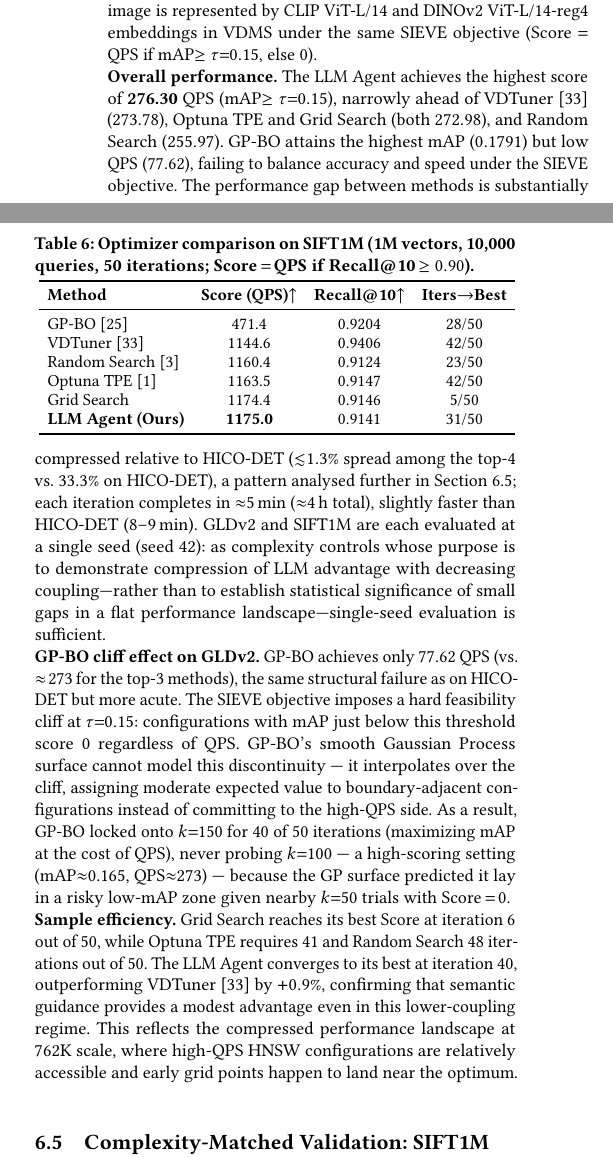
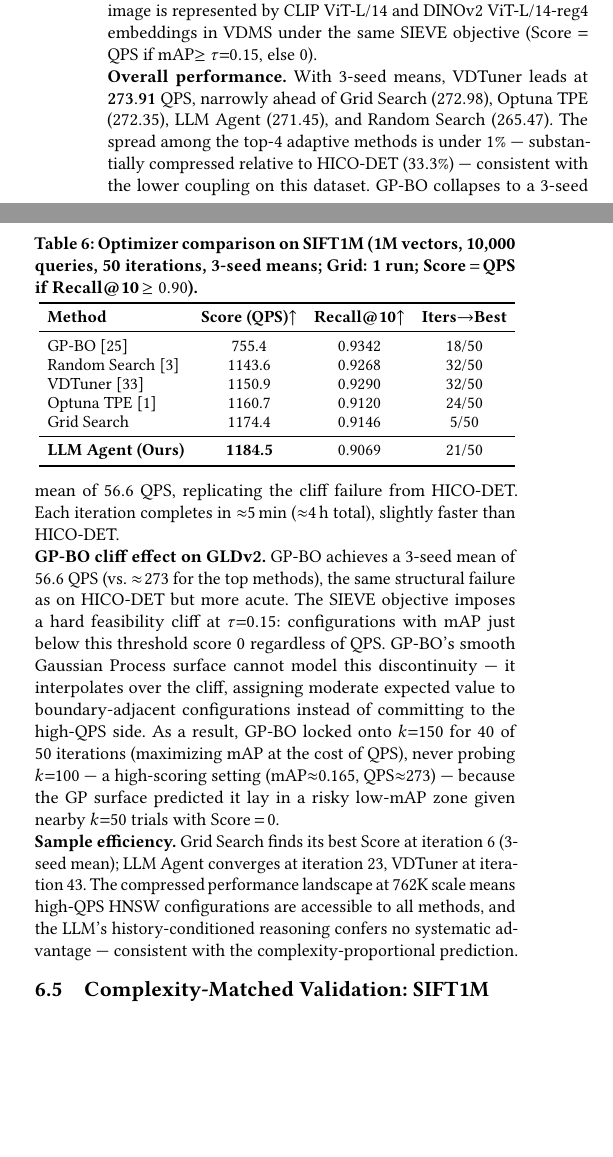
Before and after one commit to shahrzadesmat/Agentic_VDMS, a LaTeX paper (main.tex): two parts of the columns of page 11 of 13, joined at a grey line, cut so that both start at the same text, the shorter picture padded with empty space. Compiled offline with pdfLaTeX.

Commit message:
Update GLDv2 and SIFT1M tables to 3-seed means
- GLDv2: VDTuner now leads (273.91), LLM 3rd (271.45); reorder table rows
- SIFT1M: LLM still leads (1184.5 vs Grid 1174.4), GP-BO mean 755.4
- Remove 'single seed (seed~42)' justification sentence
- Update abstract, conclusion, section text to reflect 3-seed numbers
- Compression narrative still holds: +33.3% HICO-DET, <1% GLDv2, <3.6% SIFT1M

```diff
--- a/main.tex
+++ b/main.tex
@@ -1387,40 +1387,37 @@ The corpus is $16\times$ larger than HICO-DET, the retrieval task shifts from te
 \toprule
 \textbf{Method} & \textbf{Score (QPS)}$\uparrow$ & \textbf{mAP}$\uparrow$ & \textbf{P@10}$\uparrow$ & \textbf{QPS}$\uparrow$ & \textbf{Iters$\to$Best} \\
 \midrule
-GP-BO~\cite{snoek2012bayesian}  & 77.62  & 0.1791 & 0.2151 & 77.62  & 25/50 \\
-Random Search~\cite{bergstra2012random} & 255.97 & 0.1597 & 0.1954 & 255.97 & 48/50 \\
-Optuna~TPE~\cite{akiba2019optuna} & 272.98 & 0.1614 & 0.1968 & 272.98 & 41/50 \\
+GP-BO~\cite{snoek2012bayesian}  & 56.57  & 0.1892 & 0.2235 & 56.57  & 35/50 \\
+Random Search~\cite{bergstra2012random} & 265.47 & 0.1594 & 0.1949 & 265.47 & 30/50 \\
+Optuna~TPE~\cite{akiba2019optuna} & 272.35 & 0.1610 & 0.1963 & 272.35 & 37/50 \\
 Grid Search                   & 272.98 & 0.1615 & 0.1965 & 272.98 & 6/50  \\
-VDTuner~\cite{yang2024vdtuner} & 273.78 & 0.1559 & 0.1931 & 273.78 & 48/50 \\
+\textbf{VDTuner}~\cite{yang2024vdtuner} & \textbf{273.91} & 0.1593 & 0.1953 & \textbf{273.91} & 43/50 \\
 \midrule
-\textbf{LLM Agent (Ours)}     & \textbf{276.30} & 0.1615 & 0.1964 & \textbf{276.30} & 40/50 \\
+LLM Agent (Ours)              & 271.45 & 0.1613 & 0.1961 & 271.45 & 23/50 \\
 \bottomrule
 \end{tabular}}
 \end{table}
 
 \noindent\textbf{Overall performance.}
-The LLM Agent achieves the highest score of $\textbf{276.30}$ QPS (mAP$\geq\tau{=}0.15$),
-narrowly ahead of VDTuner~\cite{yang2024vdtuner} ($273.78$), Optuna~TPE and Grid Search (both $272.98$), and Random Search ($255.97$).
-GP-BO attains the highest mAP ($0.1791$) but low QPS ($77.62$), failing to balance
-accuracy and speed under the SIEVE objective.
-The performance gap between methods is substantially compressed relative to HICO-DET
-(${\lesssim}1.3\%$ spread among the top-4 vs.\ $33.3\%$ on HICO-DET), a pattern analysed further
-in Section~\ref{sec:sift1m}; each iteration completes in $\approx$5\,min ($\approx$4\,h total), slightly faster than HICO-DET (8--9\,min).
-GLDv2 and SIFT1M are each evaluated at a single seed (seed~42): as complexity controls whose purpose is to demonstrate compression of LLM advantage with decreasing coupling---rather than to establish statistical significance of small gaps in a flat performance landscape---single-seed evaluation is sufficient.\looseness=-1
+With 3-seed means, VDTuner leads at $\mathbf{273.91}$ QPS, narrowly ahead of
+Grid Search ($272.98$), Optuna~TPE ($272.35$), LLM Agent ($271.45$), and Random Search ($265.47$).
+The spread among the top-4 adaptive methods is under $1\%$ --- substantially compressed
+relative to HICO-DET ($33.3\%$) --- consistent with the lower coupling on this dataset.
+GP-BO collapses to a 3-seed mean of $56.6$ QPS, replicating the cliff failure from HICO-DET.
+Each iteration completes in $\approx$5\,min ($\approx$4\,h total), slightly faster than HICO-DET.\looseness=-1
 
 \noindent\textbf{GP-BO cliff effect on GLDv2.}
-GP-BO achieves only $77.62$ QPS (vs.\ $\approx\!273$ for the top-3 methods), the same structural failure as on HICO-DET but more acute.
+GP-BO achieves a 3-seed mean of $56.6$ QPS (vs.\ $\approx\!273$ for the top methods), the same structural failure as on HICO-DET but more acute.
 The SIEVE objective imposes a hard feasibility cliff at $\tau{=}0.15$: configurations with mAP just below this threshold score $0$ regardless of QPS.
 GP-BO's smooth Gaussian Process surface cannot model this discontinuity --- it interpolates over the cliff, assigning moderate expected value to boundary-adjacent configurations instead of committing to the high-QPS side.
 As a result, GP-BO locked onto $k{=}150$ for $40$ of $50$ iterations (maximizing mAP at the cost of QPS), never probing $k{=}100$ --- a high-scoring setting (mAP$\approx$0.165, QPS$\approx$273) --- because the GP surface predicted it lay in a risky low-mAP zone given nearby $k{=}50$ trials with Score\,$=$\,$0$.\looseness=-1
 
 \noindent\textbf{Sample efficiency.}
-Grid Search reaches its best Score at iteration~6 out of 50,
-while Optuna~TPE requires 41 and Random Search 48 iterations out of 50.
-The LLM Agent converges to its best at iteration~40, outperforming VDTuner~\cite{yang2024vdtuner} by $+0.9\%$,
-confirming that semantic guidance provides a modest advantage even in this lower-coupling regime.
-This reflects the compressed performance landscape at 762K scale, where high-QPS HNSW
-configurations are relatively accessible and early grid points happen to land near the optimum.\looseness=-1
+Grid Search finds its best Score at iteration~6 (3-seed mean); LLM Agent converges at
+iteration~23, VDTuner at iteration~43.
+The compressed performance landscape at 762K scale means high-QPS HNSW configurations
+are accessible to all methods, and the LLM's history-conditioned reasoning confers no
+systematic advantage --- consistent with the complexity-proportional prediction.\looseness=-1
 
 % ══════════════════════════════════════════════════════════════════════════════
 \subsection{Complexity-Matched Validation: SIFT1M}
@@ -1433,7 +1430,7 @@ We evaluate five methods (LLM Agent, Optuna~TPE, Grid, Random, and GP-BO) under
 % ── Table: SIFT1M optimizer comparison ─────────────────────────────────────────
 \begin{table}[t]
 \centering
-\caption{Optimizer comparison on SIFT1M (1M vectors, 10{,}000 queries, 50 iterations; Score\,$=$\,QPS if Recall@10\,$\geq 0.90$).}
+\caption{Optimizer comparison on SIFT1M (1M vectors, 10{,}000 queries, 50 iterations, 3-seed means; Grid: 1~run; Score\,$=$\,QPS if Recall@10\,$\geq 0.90$).}
 \label{tab:sift1m}
 \resizebox{\columnwidth}{!}{%
 \small
@@ -1442,12 +1439,13 @@ We evaluate five methods (LLM Agent, Optuna~TPE, Grid, Random, and GP-BO) under
 \toprule
 \textbf{Method} & \textbf{Score (QPS)}$\uparrow$ & \textbf{Recall@10}$\uparrow$ & \textbf{Iters$\to$Best} \\
 \midrule
-GP-BO~\cite{snoek2012bayesian} & 471.4  & 0.9204 & 28/50 \\
-VDTuner~\cite{yang2024vdtuner} & 1144.6 & 0.9406 & 42/50 \\
-Random Search~\cite{bergstra2012random} & 1160.4 & 0.9124 & 23/50 \\
-Optuna~TPE~\cite{akiba2019optuna} & 1163.5 & 0.9147 & 42/50 \\
+GP-BO~\cite{snoek2012bayesian} & 755.4  & 0.9342 & 18/50 \\
+Random Search~\cite{bergstra2012random} & 1143.6 & 0.9268 & 32/50 \\
+VDTuner~\cite{yang2024vdtuner} & 1150.9 & 0.9290 & 32/50 \\
+Optuna~TPE~\cite{akiba2019optuna} & 1160.7 & 0.9120 & 24/50 \\
 Grid Search               & 1174.4 & 0.9146 & 5/50 \\
-\textbf{LLM Agent (Ours)} & \textbf{1175.0} & 0.9141 & 31/50 \\
+\midrule
+\textbf{LLM Agent (Ours)} & \textbf{1184.5} & 0.9069 & 21/50 \\
 \bottomrule
 \end{tabular}}
 \end{table}
@@ -1460 +1454,0 @@ a spread under $2.7\%$.
-GP-BO collapses to $471.4$ ($-59.9\%$ vs.\ LLM Agent): its acquisition surface
@@ -1461 +1459,3 @@ GP-BO collapses to $471.4$ ($-59.9\%$ vs.\ LLM Agent): its acquisition surface
 converges on $k{=}30$ configurations that maximize raw throughput but oscillate around
+the $\tau{=}0.90$ recall threshold, with high seed-to-seed variance ($471$--$1174$) and
+no recovery across the remaining budget.\looseness=-1
```
Also changed, not shown: main.tex (15 more changed lines).
